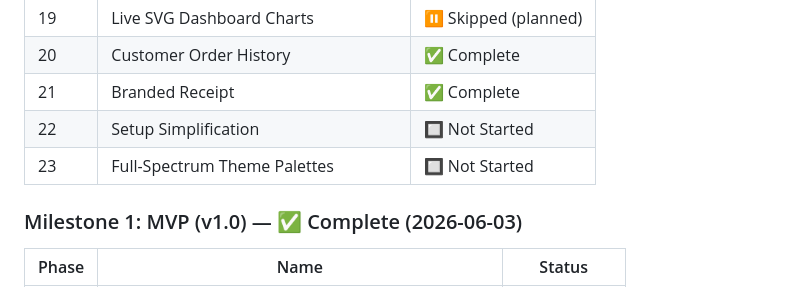
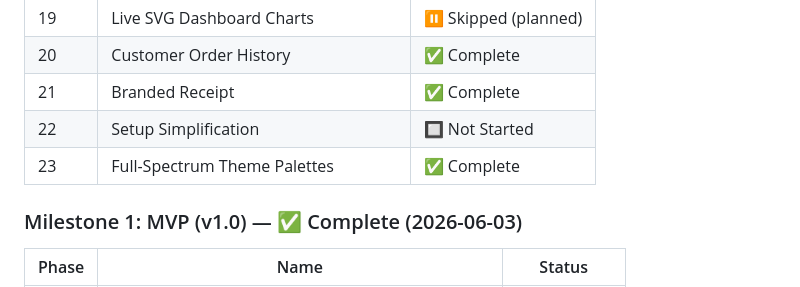
Before and after one commit to SriSatyaLokesh/vikretha, a Markdown page: .planning/STATE.md, the part around the change. Drawn GitHub-style.

```diff
--- a/.planning/STATE.md
+++ b/.planning/STATE.md
@@ -19,7 +19,7 @@
 | 20 | Customer Order History | ✅ Complete |
 | 21 | Branded Receipt | ✅ Complete |
 | 22 | Setup Simplification | 🔲 Not Started |
-| 23 | Full-Spectrum Theme Palettes | 🔲 Not Started |
+| 23 | Full-Spectrum Theme Palettes | ✅ Complete |
 
 ### Milestone 1: MVP (v1.0) — ✅ Complete (2026-06-03)
 
```
Also changed, not shown: .planning/ROADMAP.md (+2 -2 lines).
